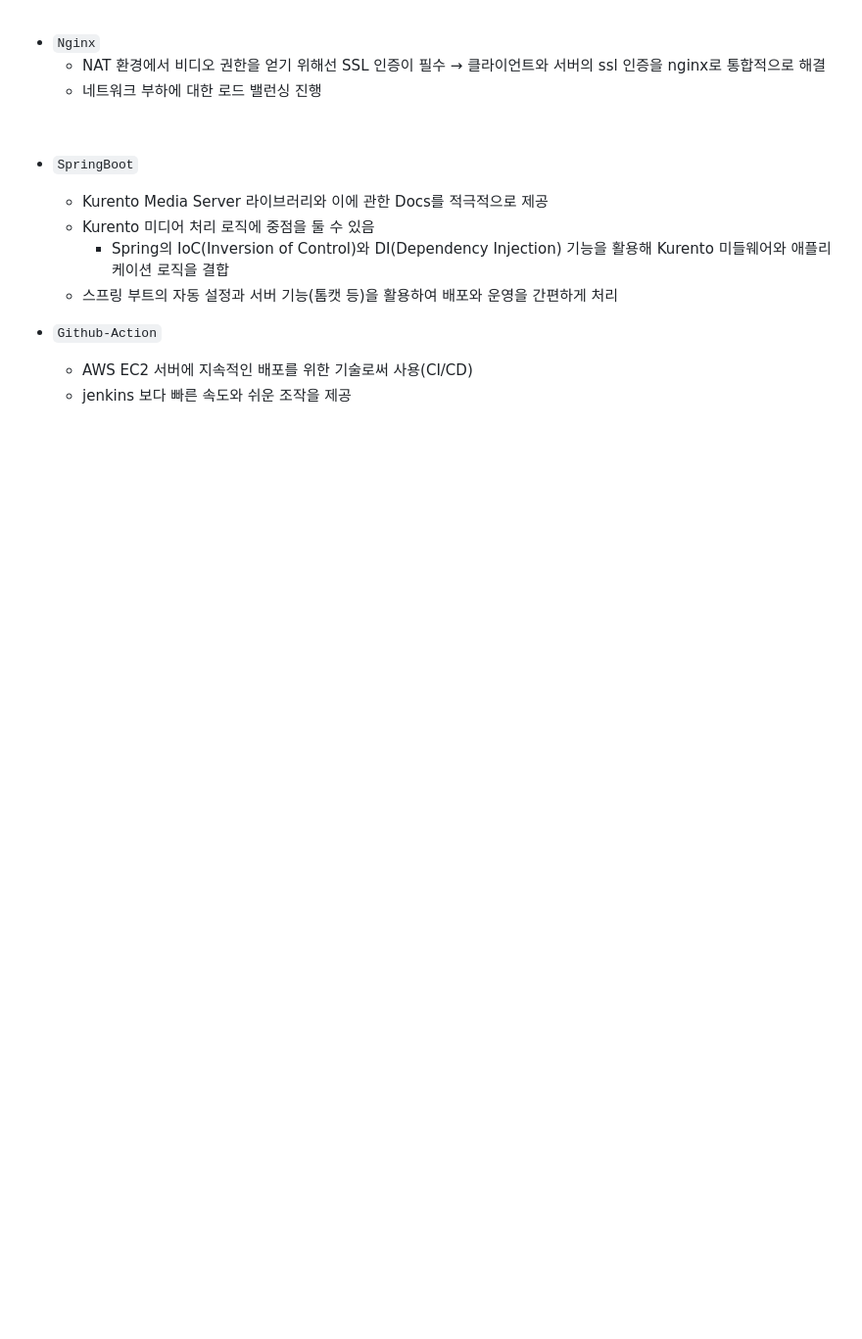
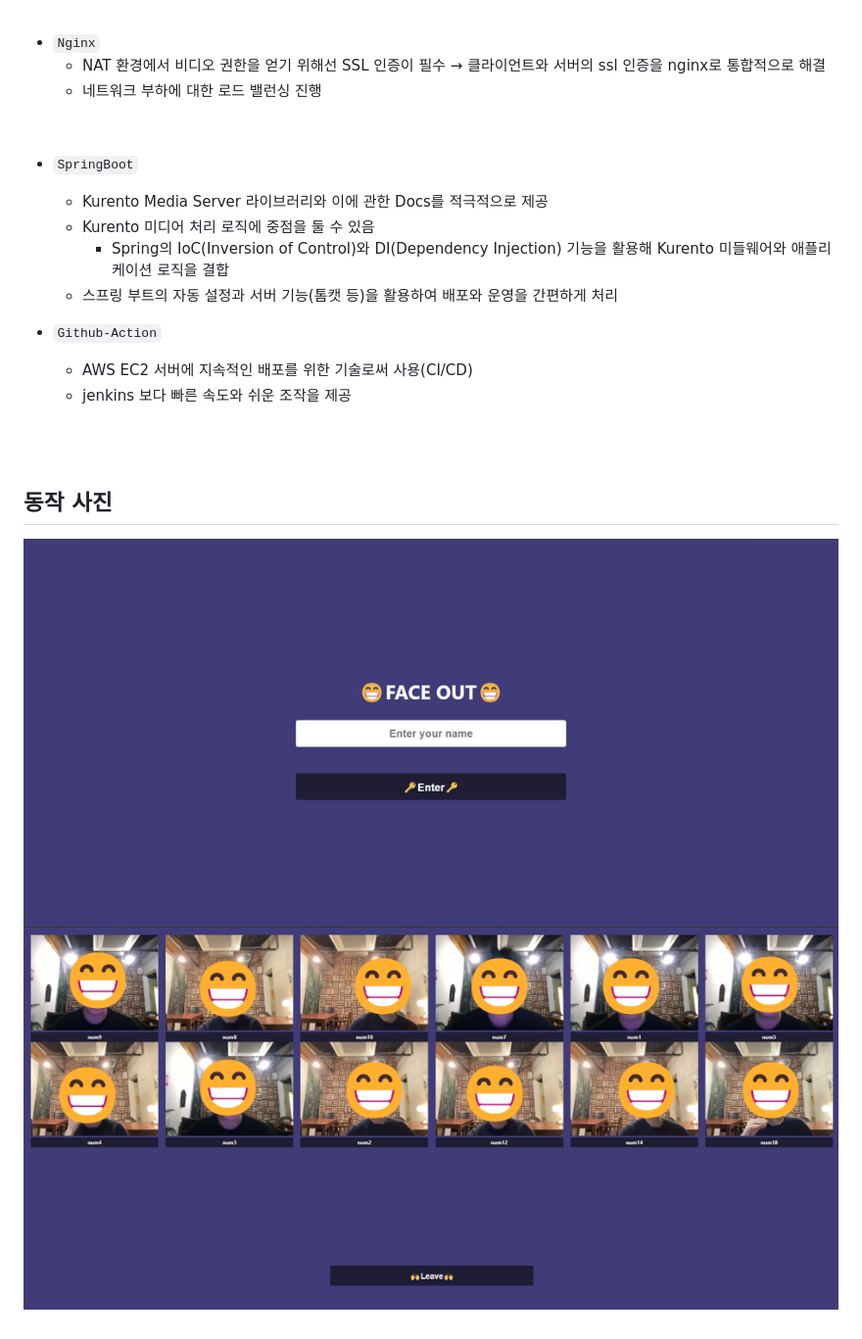
Before and after one commit to howudong/Face-Out, a Markdown page: README.md, the part around the change. Shown: that part at 98% size. GitHub-like rendering; pictures changed too: 그림3.png (added), 그림4.png (added); blank space fills up the shorter version.

Commit message:
README 수정

```diff
--- a/README.md
+++ b/README.md
@@ -60,3 +60,8 @@
 - `Github-Action`
     - AWS EC2 서버에 지속적인 배포를 위한 기술로써 사용(CI/CD)
     - jenkins 보다 빠른 속도와 쉬운 조작을 제공
+
+<br><br>
+## 동작 사진
+![alt text](그림3.png)
+![alt text](그림4.png)
```
